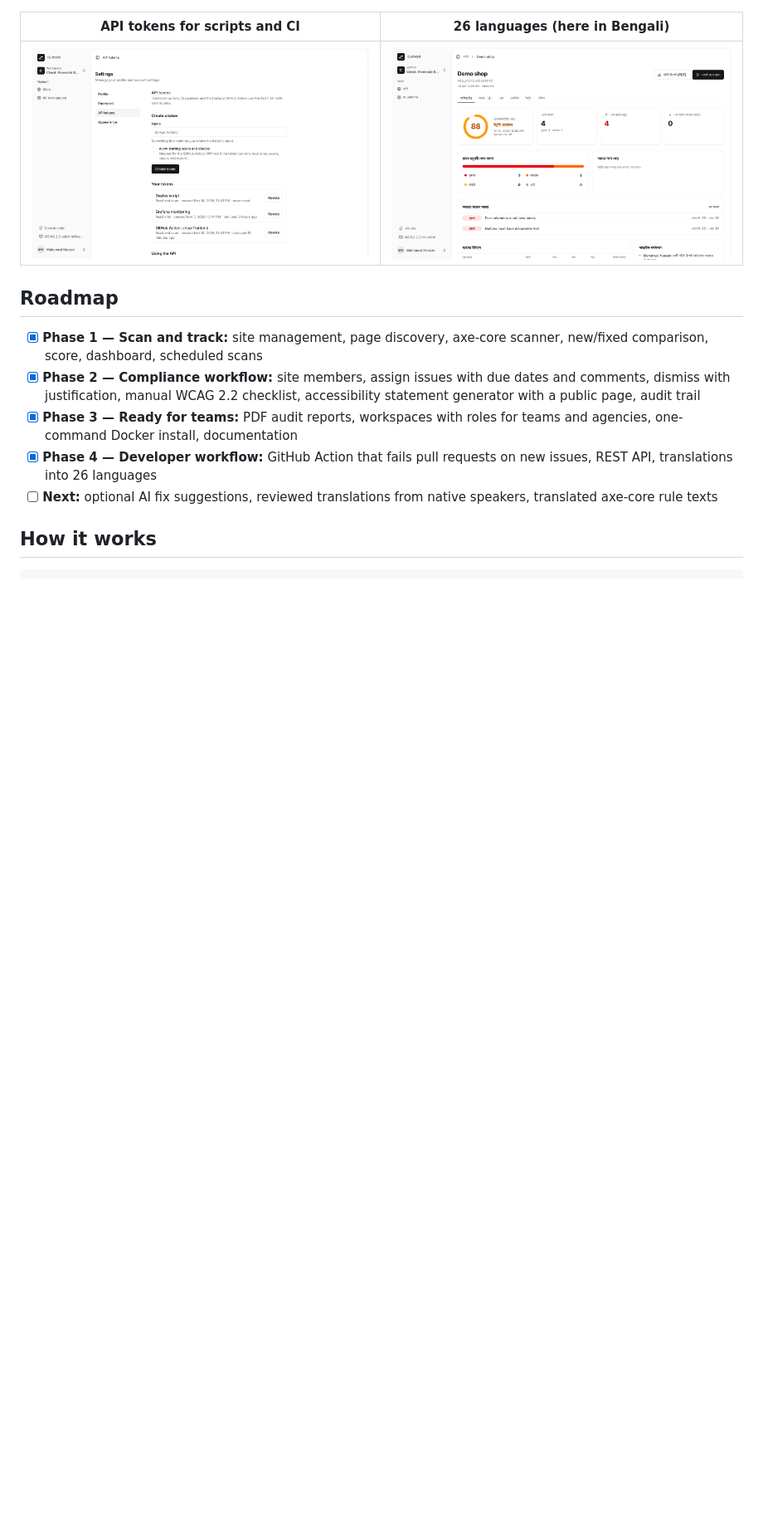
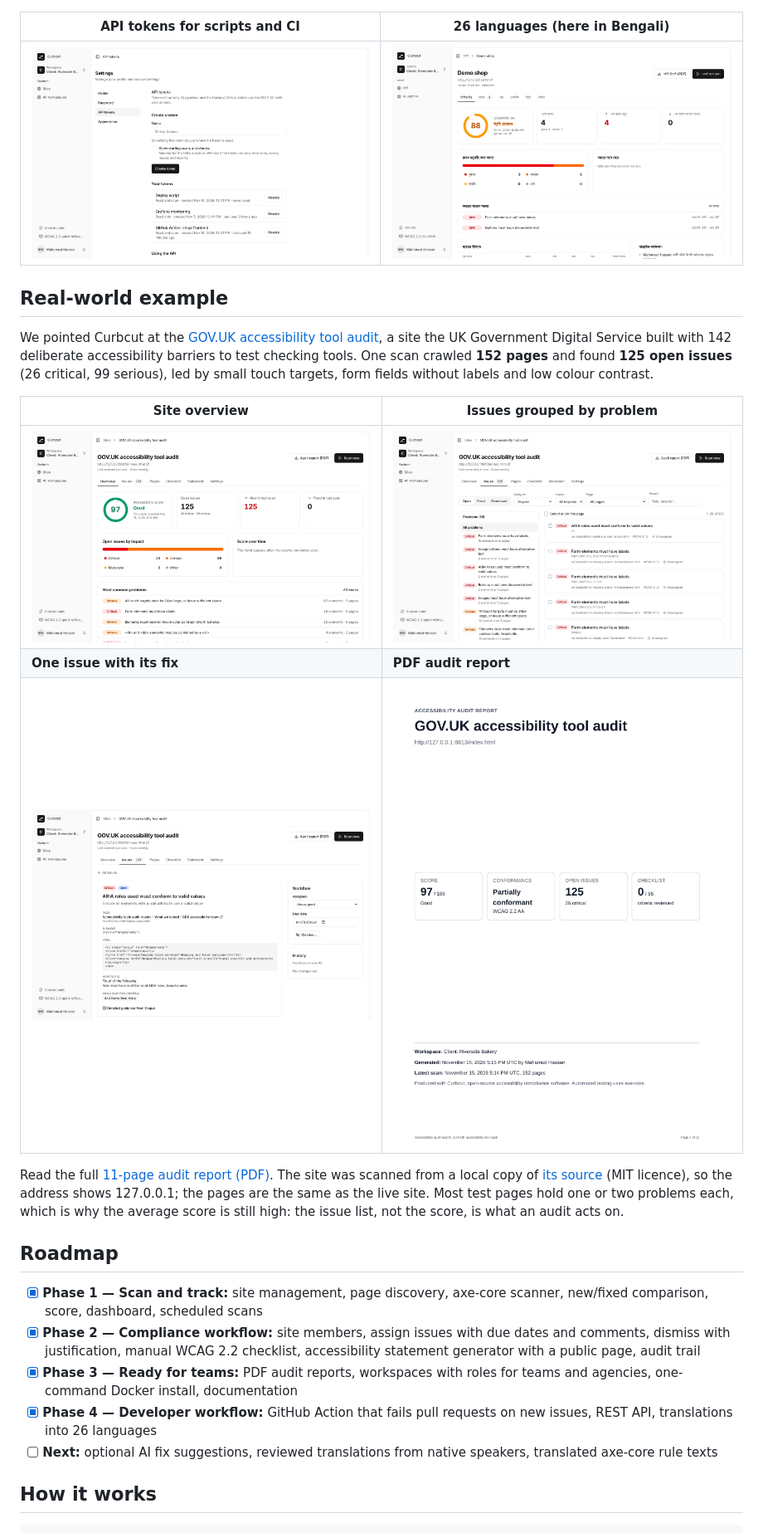
Before and after one commit to mahamud894/curbcut, a Markdown page: README.md, the part around the change. Shown at 83% size. GitHub-like rendering; pictures changed too: docs/screenshots/real-world/issue-detail.png (added), docs/screenshots/real-world/issues.png (added), docs/screenshots/real-world/overview.png (added); blank space fills up the shorter version.

Commit message:
Add a real-world example: scanning the GOV.UK accessibility tool audit
Screenshots of the overview, issue list, an issue detail and the PDF
report cover, plus the full audit report, from a scan of 152 pages.

```diff
--- a/README.md
+++ b/README.md
@@ -75,6 +75,18 @@ The name comes from the **curb cut**, the small ramp cut into a pavement kerb. I
 | API tokens for scripts and CI | 26 languages (here in Bengali) |
 | --- | --- |
 | <img src="docs/screenshots/api-tokens.png" alt="The API tokens settings page with a form to create a token that can start scans, and a list of tokens with their access and when each was last used" width="440"> | <img src="docs/screenshots/languages.png" alt="The site overview in Bengali, with the accessibility score, open issues by impact and the most common problems" width="440"> |
+
+## Real-world example
+
+We pointed Curbcut at the [GOV.UK accessibility tool audit](https://alphagov.github.io/accessibility-tool-audit/), a site the UK Government Digital Service built with 142 deliberate accessibility barriers to test checking tools. One scan crawled **152 pages** and found **125 open issues** (26 critical, 99 serious), led by small touch targets, form fields without labels and low colour contrast.
+
+| Site overview | Issues grouped by problem |
+| --- | --- |
+| <img src="docs/screenshots/real-world/overview.png" alt="Curbcut overview of the GOV.UK accessibility tool audit site: score 97, 125 open issues of which 26 critical and 99 serious, and the most common problems" width="440"> | <img src="docs/screenshots/real-world/issues.png" alt="The issue list for the same site, grouped into 19 problems such as form elements without labels and image buttons without alternative text" width="440"> |
+| **One issue with its fix** | **PDF audit report** |
+| <img src="docs/screenshots/real-world/issue-detail.png" alt="Detail of a critical issue: an ol element with the invalid ARIA role breadcrumbs, its HTML, how to fix it and WCAG 4.1.2" width="440"> | <img src="docs/screenshots/real-world/report-cover.png" alt="Cover page of the PDF audit report with score, conformance status, open issues and checklist progress" width="440"> |
+
+Read the full [11-page audit report (PDF)](docs/examples/gov-uk-accessibility-tool-audit-report.pdf). The site was scanned from a local copy of [its source](https://github.com/alphagov/accessibility-tool-audit) (MIT licence), so the address shows 127.0.0.1; the pages are the same as the live site. Most test pages hold one or two problems each, which is why the average score is still high: the issue list, not the score, is what an audit acts on.
 
 ## Roadmap
 
```
Also changed, not shown: 1 other file.
